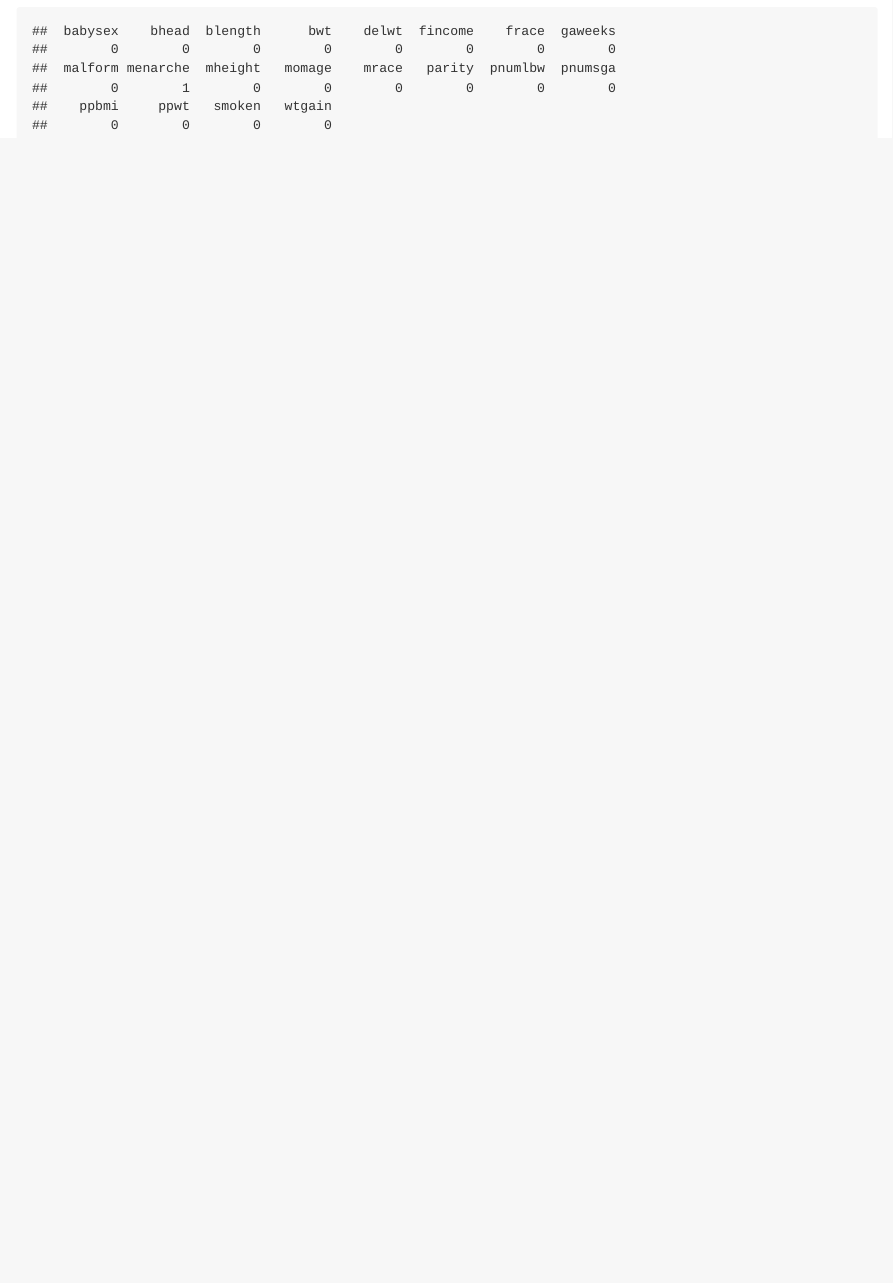
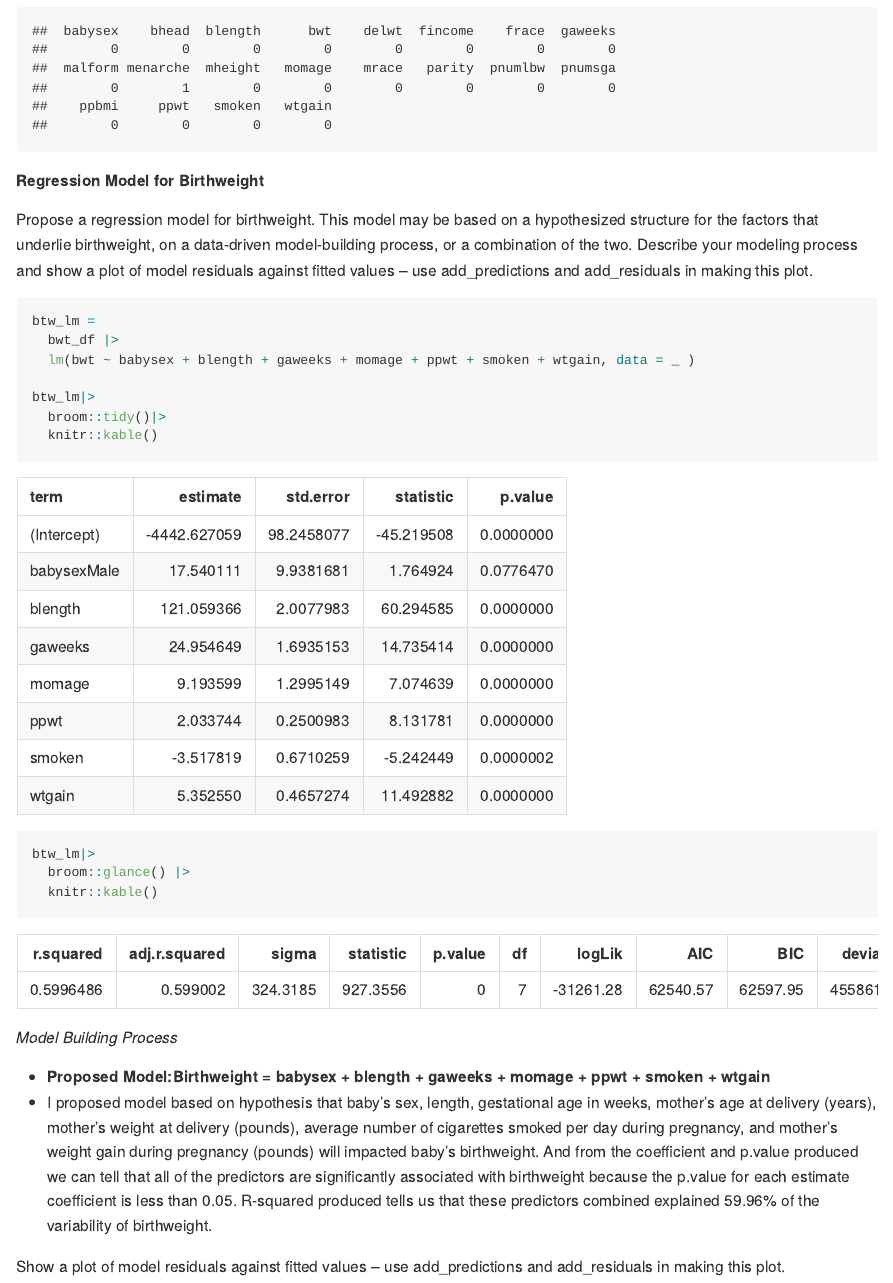
Before and after one commit to tianyiw44/p8105_hw6_tw2918, an R Markdown document (p8105_hw6_tw2918.Rmd): the page in a window 1100 px wide, from 9000 px down. The pictures show the output file p8105_hw6_tw2918.md that the author committed with the source, drawn offline in the style of GitHub; long lines of code are wrapped.

Commit message:
Problem 3: Fit a regression model on bwt

````diff
--- a/p8105_hw6_tw2918.Rmd
+++ b/p8105_hw6_tw2918.Rmd
@@ -270,3 +270,34 @@ bwt_df = read_csv("./data/birthweight.csv", show_col_types = FALSE) |>
 
 colSums(is.na(bwt_df))
 ```
+
+**Regression Model for Birthweight**
+
+Propose a regression model for birthweight. This model may be based on a hypothesized structure for the factors that underlie birthweight, on a data-driven model-building process, or a combination of the two. Describe your modeling process and show a plot of model residuals against fitted values – use add_predictions and add_residuals in making this plot.
+
+
+```{r}
+btw_lm =
+  bwt_df |>
+  lm(bwt ~ babysex + blength + gaweeks + momage + ppwt + smoken + wtgain, data = _ )
+
+btw_lm|>
+  broom::tidy()|>
+  knitr::kable()
+
+btw_lm|>
+  broom::glance() |>
+  knitr::kable()
+
+```
+
+*Model Building Process*
+
+* **Proposed Model:Birthweight = babysex + blength + gaweeks + momage + ppwt + smoken + wtgain**
+* I proposed model based on hypothesis that baby's sex, length, gestational age in weeks, mother’s age at delivery (years), mother’s weight at delivery (pounds), average number of cigarettes smoked per day during pregnancy, and mother’s weight gain during pregnancy (pounds) will impacted baby's birthweight. And from the coefficient and p.value produced we can tell that all of the predictors are significantly associated with birthweight because the p.value for each estimate coefficient is less than 0.05. R-squared produced tells us that these predictors combined explained 59.96% of the variability of birthweight.
+
+Show a plot of model residuals against fitted values – use add_predictions and add_residuals in making this plot.
+
+```{r}
+
+```
````
Also changed, not shown: p8105_hw6_tw2918.md.
